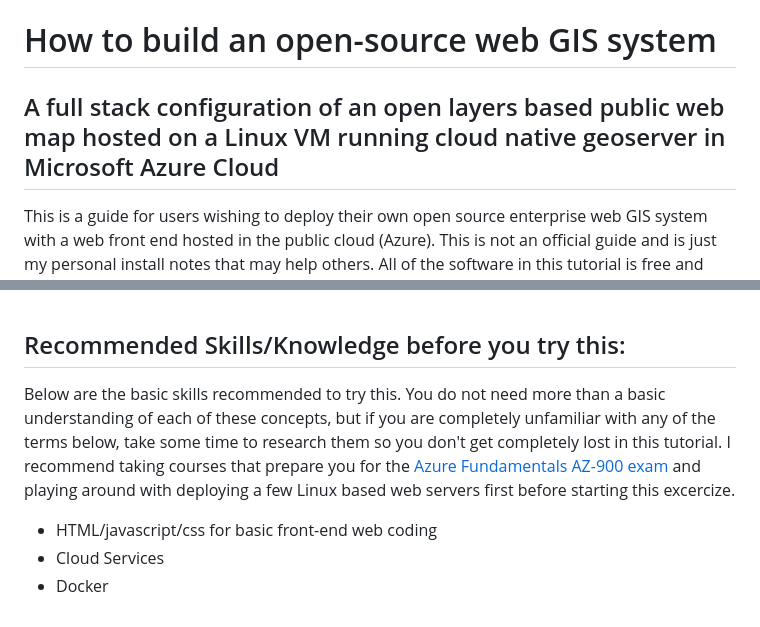
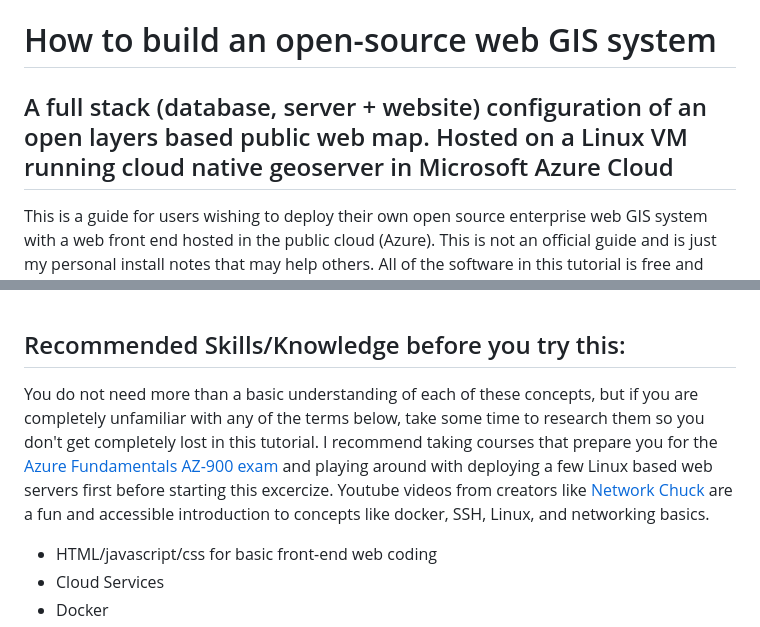
Before and after one commit to dbartles/AzureHostedGeoserverCloudApp, a Markdown page: README.md, 2 parts joined by grey strips. Drawn GitHub-style.

Commit message:
Update README.md
Improved page wording.

```diff
--- a/README.md
+++ b/README.md
@@ -1,5 +1,5 @@
 # How to build an open-source web GIS system
-## A full stack configuration of an open layers based public web map hosted on a Linux VM running cloud native geoserver in Microsoft Azure Cloud
+## A full stack (database, server + website) configuration of an open layers based public web map. Hosted on a Linux VM running cloud native geoserver in Microsoft Azure Cloud
 
 This is a guide for users wishing to deploy their own open source enterprise web GIS system with a web front end hosted in the public cloud (Azure). This is not an official guide and is just my personal install notes that may help others. All of the software in this tutorial is free and open source, but hosting on Azure is not free and will require a paid subscription. The cost for the database, server, and public IP addresses could be around 50-100$ monthly if you dont shut down the server when not in use. Note that Azure does provide $200 trial credits to new users that you are likely able to take advantage of. Of course you can deploy this application on other cloud platforms (AWS, Linode, Google Cloud Services), but this guide will show you the particulars of deploying on Azure.
 
@@ -15,7 +15,7 @@ This guide will demonstrate a simple deployment with one web server machine conn
 
 ## Recommended Skills/Knowledge before you try this:
 
-Below are the basic skills recommended to try this. You do not need more than a basic understanding of each of these concepts, but if you are completely unfamiliar with any of the terms below, take some time to research them so you don't get completely lost in this tutorial. I recommend taking courses that prepare you for the [Azure Fundamentals AZ-900 exam](https://learn.microsoft.com/en-us/certifications/exams/az-900/) and playing around with deploying a few Linux based web servers first before starting this excercize.
+You do not need more than a basic understanding of each of these concepts, but if you are completely unfamiliar with any of the terms below, take some time to research them so you don't get completely lost in this tutorial. I recommend taking courses that prepare you for the [Azure Fundamentals AZ-900 exam](https://learn.microsoft.com/en-us/certifications/exams/az-900/) and playing around with deploying a few Linux based web servers first before starting this excercize. Youtube videos from creators like [Network Chuck](https://www.youtube.com/@NetworkChuck/videos) are a fun and accessible introduction to concepts like docker, SSH, Linux, and networking basics.
 
 * HTML/javascript/css for basic front-end web coding
 * Cloud Services
```
